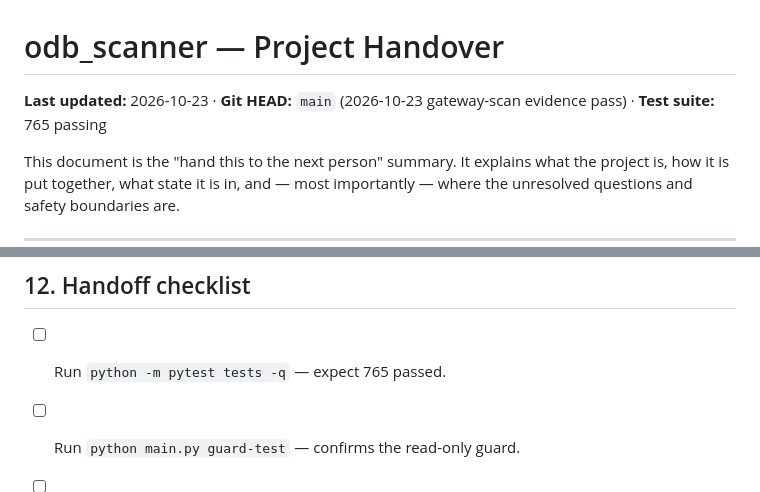
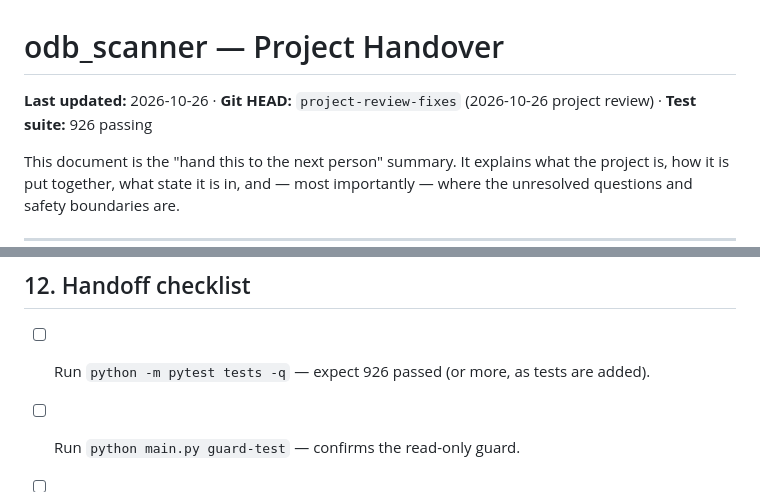
Before and after one commit to paicheck/odb-scanner, a Markdown page: docs/PROJECT_HANDOVER.md, 2 parts joined by grey strips. GitHub-like rendering.

```diff
--- a/docs/PROJECT_HANDOVER.md
+++ b/docs/PROJECT_HANDOVER.md
@@ -1,6 +1,6 @@
 # odb_scanner — Project Handover
 
-**Last updated:** 2026-10-23 · **Git HEAD:** `main` (2026-10-23 gateway-scan evidence pass) · **Test suite:** 765 passing
+**Last updated:** 2026-10-26 · **Git HEAD:** `project-review-fixes` (2026-10-26 project review) · **Test suite:** 926 passing
 
 This document is the "hand this to the next person" summary. It explains what the
 project is, how it is put together, what state it is in, and — most importantly —
@@ -449,7 +450,7 @@ report, so a PASS is visibly tied to it.
 
 ## 12. Handoff checklist
 
-- [ ] Run `python -m pytest tests -q` — expect 765 passed.
+- [ ] Run `python -m pytest tests -q` — expect 926 passed (or more, as tests are added).
 - [ ] Run `python main.py guard-test` — confirms the read-only guard.
 - [ ] Run `python tools/smoke_test.py` — confirms the whole pipeline without a car.
 - [ ] Run `python tools/audit_payload_findings.py` — re-checks the payload
```
Also changed, not shown: other parts of docs/PROJECT_HANDOVER.md (+10 -9 lines).
